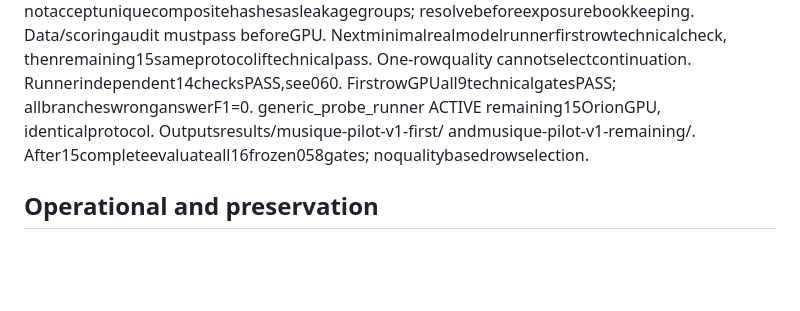
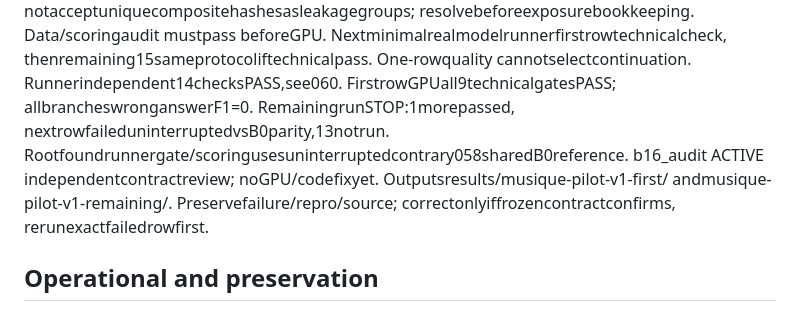
Before and after one commit to JoaquinCampo/herald, a Markdown page: research/herald-v4/STATE.md, the part around the change. GitHub-like rendering; blank space fills up the shorter version.

Commit message:
Record real MuSiQue reference-contract failure before repair

```diff
--- a/research/herald-v4/STATE.md
+++ b/research/herald-v4/STATE.md
@@ -52,9 +52,11 @@ Do notacceptuniquecompositehashesasleakagegroups; resolvebeforeexposurebookkeepi
 Data/scoringaudit mustpass beforeGPU. Nextminimalrealmodelrunnerfirstrowtechnicalcheck,
 thenremaining15sameprotocoliftechnicalpass. One-rowquality cannotselectcontinuation.
 Runnerindependent14checksPASS,see060. FirstrowGPUall9technicalgatesPASS; allbrancheswronganswerF1=0.
-generic_probe_runner ACTIVE remaining15OrionGPU, identicalprotocol.
+RemainingrunSTOP:1morepassed, nextrowfaileduninterruptedvsB0parity,13notrun.
+Rootfoundrunnergate/scoringusesuninterruptedcontrary058sharedB0reference.
+b16_audit ACTIVE independentcontractreview; noGPU/codefixyet.
 Outputsresults/musique-pilot-v1-first/ andmusique-pilot-v1-remaining/.
-After15completeevaluateall16frozen058gates; noqualitybasedrowselection.
+Preservefailure/repro/source; correctonlyiffrozencontractconfirms, rerunexactfailedrowfirst.
 
 ## Operational and preservation
 
```
